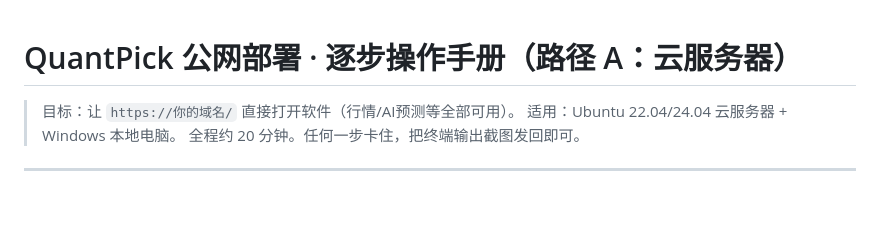
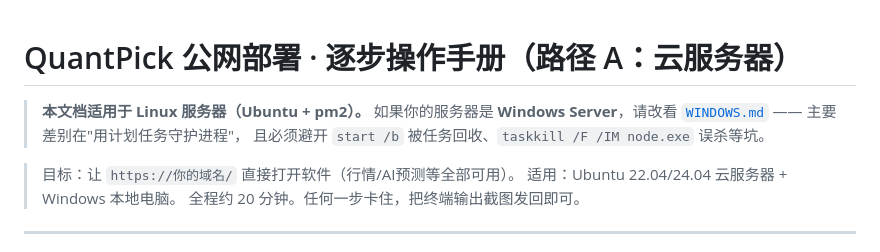
Before and after one commit to G1G5-SYS/quantpick, a Markdown page: deploy/STEP-BY-STEP.md, the part around the change. Rendered like a GitHub page; blank space fills up the shorter version.

```diff
--- a/deploy/STEP-BY-STEP.md
+++ b/deploy/STEP-BY-STEP.md
@@ -1,4 +1,8 @@
 # QuantPick 公网部署 · 逐步操作手册（路径 A：云服务器）
+
+> **本文档适用于 Linux 服务器（Ubuntu + pm2）。**
+> 如果你的服务器是 **Windows Server**，请改看 [`WINDOWS.md`](WINDOWS.md) —— 主要差别在"用计划任务守护进程"，
+> 且必须避开 `start /b` 被任务回收、`taskkill /F /IM node.exe` 误杀等坑。
 
 > 目标：让 `https://你的域名/` 直接打开软件（行情/AI预测等全部可用）。
 > 适用：Ubuntu 22.04/24.04 云服务器 + Windows 本地电脑。
```
Also changed, not shown: README.md (+2 -1 lines), deploy/WINDOWS.md (added, +146 -0 lines).
